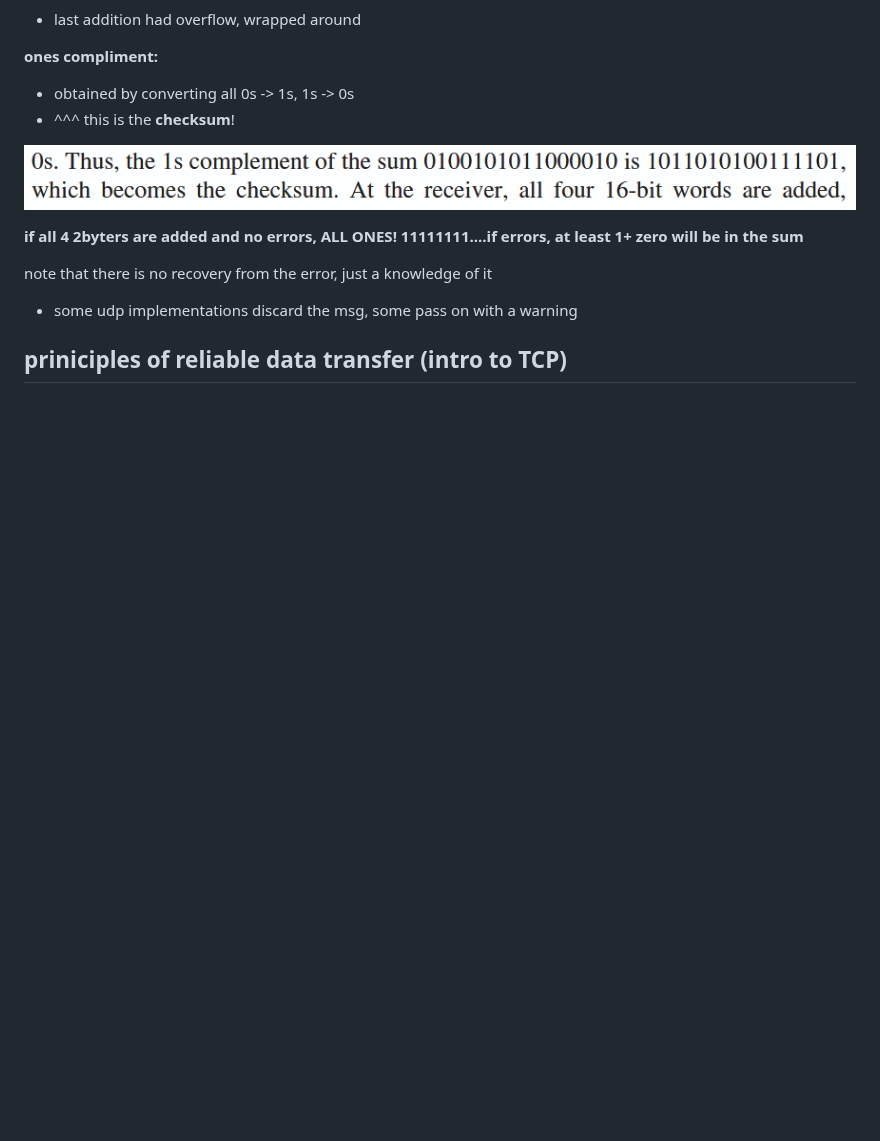
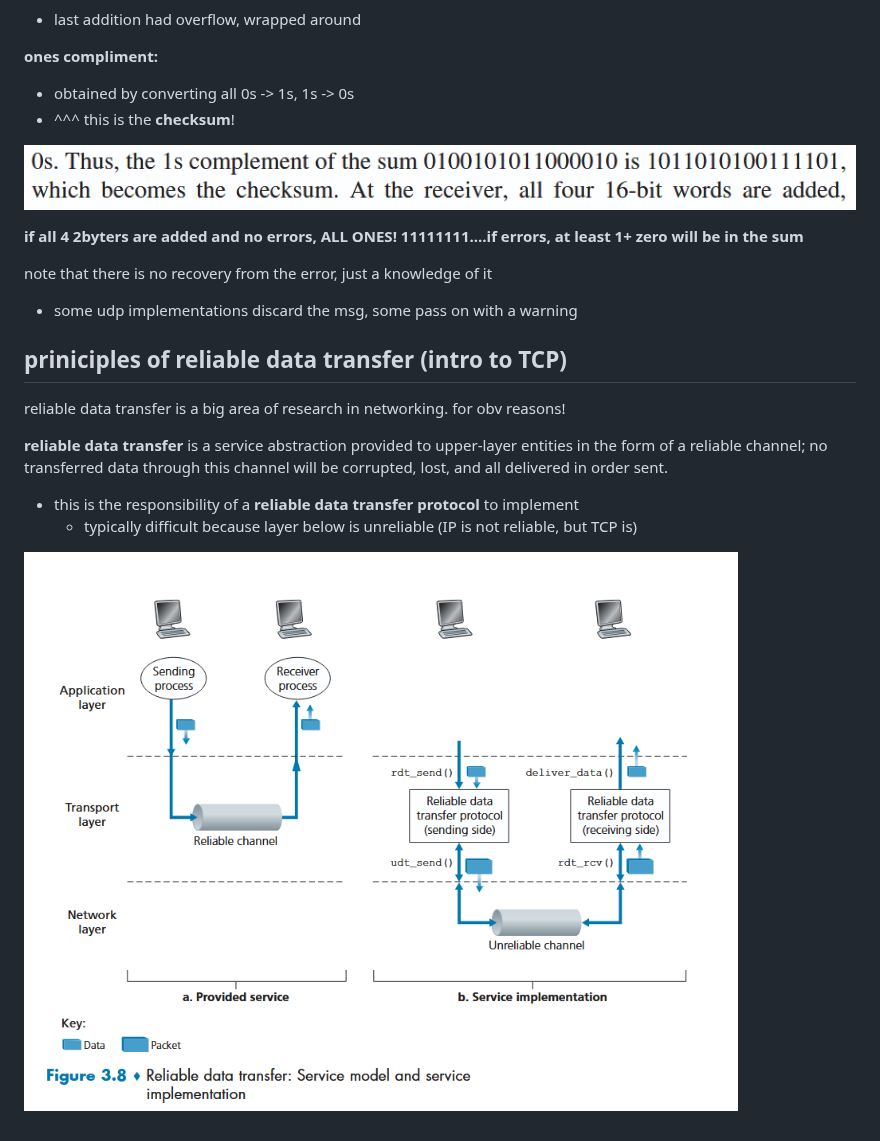
Before and after one commit to rlutz1/CS485-Networks, a Markdown page: reading_notes/reading-3.2-3.4-notes.md, the part around the change. Rendered like a GitHub page; pictures changed too: reading_notes/images/image-50.png (added); blank space fills up the shorter version.

Commit message:
notes

```diff
--- a/reading_notes/reading-3.2-3.4-notes.md
+++ b/reading_notes/reading-3.2-3.4-notes.md
@@ -132,3 +132,12 @@ note that there is no recovery from the error, just a knowledge of it
 + some udp implementations discard the msg, some pass on with a warning
 
 ## priniciples of reliable data transfer (intro to TCP)
+
+reliable data transfer is a big area of research in networking. for obv reasons!
+
+**reliable data transfer** is a service abstraction provided to upper-layer entities in the form of a reliable channel; no transferred data through this channel will be corrupted, lost, and all delivered in order sent.
++ this is the responsibility of a **reliable data transfer protocol** to implement
+  + typically difficult because layer below is unreliable (IP is not reliable, but TCP is)
+
+
+![reliable service model](images/image-50.png)
```
